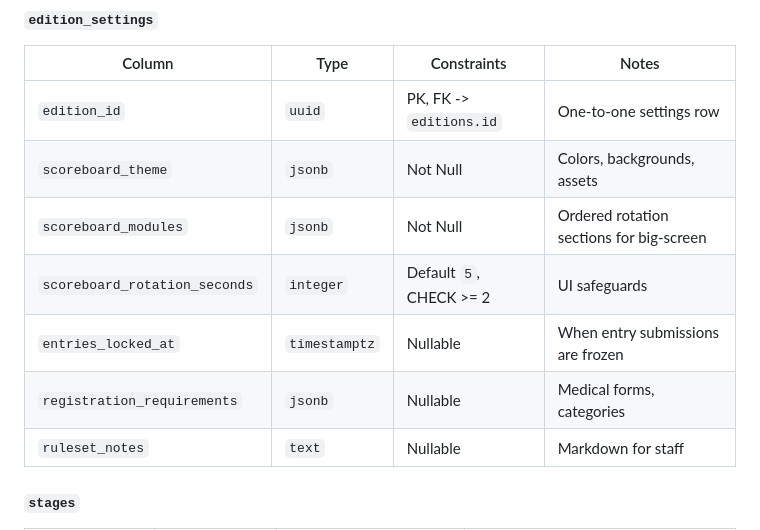
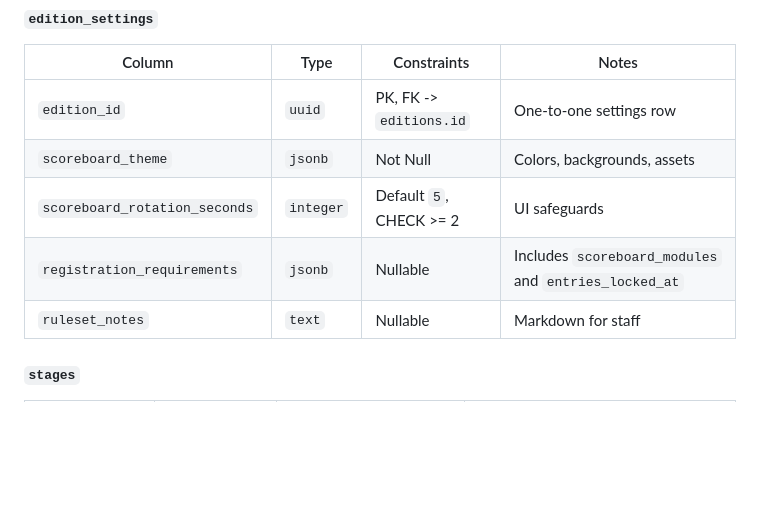
Before and after one commit to kennethaasan/tournament, a Markdown page: specs/001-build-football-admin-app/data-model.md, the part around the change. GitHub-like rendering; blank space fills up the shorter version.

Commit message:
docs: align edition_settings schema with storage

```diff
--- a/specs/001-build-football-admin-app/data-model.md
+++ b/specs/001-build-football-admin-app/data-model.md
@@ -193,10 +193,8 @@ Self-service competition creation writes a `user_roles` row with `role = 'compet
 | ------------------- | ------------- | ----------------------------------- | -------------------------------------------------- |
 | `edition_id`        | `uuid`        | PK, FK -> `editions.id`             | One-to-one settings row                            |
 | `scoreboard_theme`  | `jsonb`       | Not Null                            | Colors, backgrounds, assets                        |
-| `scoreboard_modules`| `jsonb`       | Not Null                            | Ordered rotation sections for big-screen           |
 | `scoreboard_rotation_seconds` | `integer` | Default `5`, CHECK >= 2     | UI safeguards                                      |
-| `entries_locked_at` | `timestamptz` | Nullable                            | When entry submissions are frozen                   |
-| `registration_requirements`    | `jsonb`  | Nullable                        | Medical forms, categories                          |
+| `registration_requirements`    | `jsonb`  | Nullable                        | Includes `scoreboard_modules` and `entries_locked_at` |
 | `ruleset_notes`     | `text`        | Nullable                            | Markdown for staff                                 |
 
 #### `stages`
```
